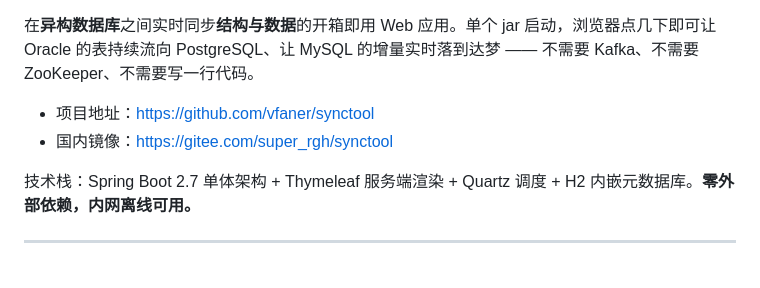
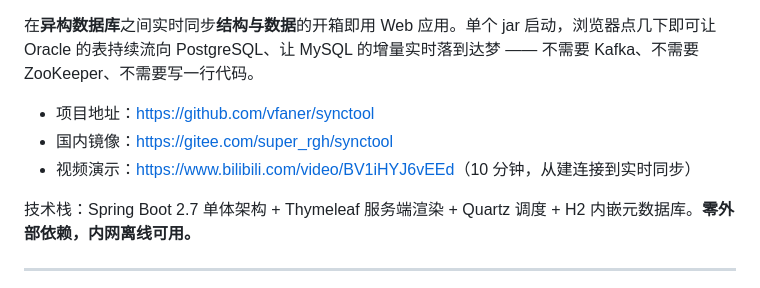
Before and after one commit to vfaner/jync, a Markdown page: README.md, the part around the change. GitHub-like rendering.

Commit message:
docs: README 顶部加上视频演示链接
B 站视频「一个 jar 包搞定异构数据库实时同步」(10:29)，演示的正是
SyncTool：简介里写明 Spring Boot 2.7 + Thymeleaf + Quartz，内容从建
连接到实时同步。

英文版标注了 narration in Chinese，英文读者点进去前心里有数。

```diff
--- a/README.md
+++ b/README.md
@@ -10,6 +10,7 @@
 
 - 项目地址：<https://github.com/vfaner/synctool>
 - 国内镜像：<https://gitee.com/super_rgh/synctool>
+- 视频演示：<https://www.bilibili.com/video/BV1iHYJ6vEEd>（10 分钟，从建连接到实时同步）
 
 技术栈：Spring Boot 2.7 单体架构 + Thymeleaf 服务端渲染 + Quartz 调度 + H2 内嵌元数据库。**零外部依赖，内网离线可用。**
 
```
Also changed, not shown: README_EN.md (+1 -0 lines).
